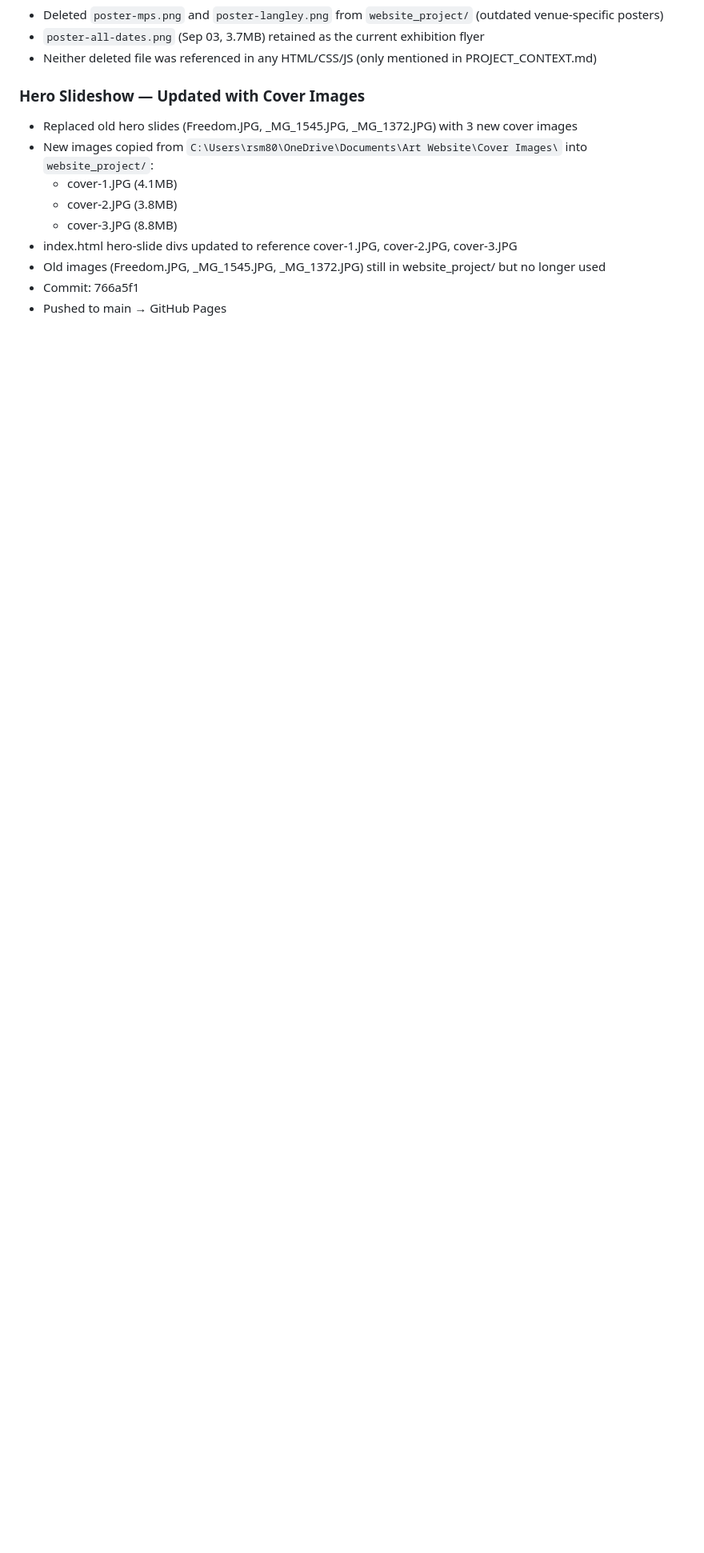
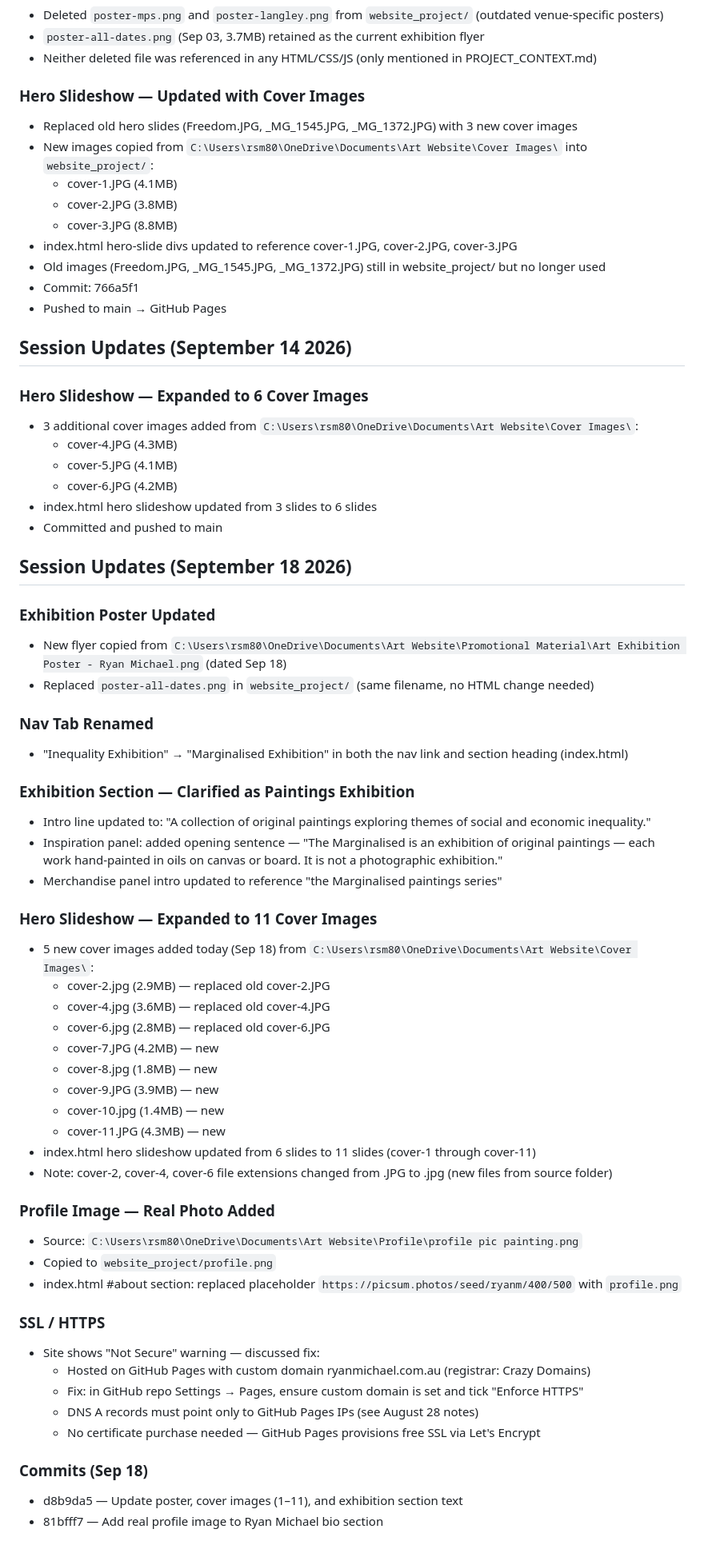
Before and after one commit to ryanmicart/ryanmichaelgallery, a Markdown page: PROJECT_CONTEXT.md, the part around the change. Shown at 80% size. Drawn GitHub-style; blank space fills up the shorter version.

Commit message:
Update PROJECT_CONTEXT.md with Sep 18 session notes

```diff
--- a/PROJECT_CONTEXT.md
+++ b/PROJECT_CONTEXT.md
@@ -292,3 +292,57 @@ Inspired by saatchiart.com. Goal: cleaner, more gallery-like UX with fewer tabs.
 - Old images (Freedom.JPG, _MG_1545.JPG, _MG_1372.JPG) still in website_project/ but no longer used
 - Commit: 766a5f1
 - Pushed to main → GitHub Pages
+
+
+## Session Updates (September 14 2026)
+
+### Hero Slideshow — Expanded to 6 Cover Images
+- 3 additional cover images added from `C:\Users\rsm80\OneDrive\Documents\Art Website\Cover Images\`:
+  - cover-4.JPG (4.3MB)
+  - cover-5.JPG (4.1MB)
+  - cover-6.JPG (4.2MB)
+- index.html hero slideshow updated from 3 slides to 6 slides
+- Committed and pushed to main
+
+## Session Updates (September 18 2026)
+
+### Exhibition Poster Updated
+- New flyer copied from `C:\Users\rsm80\OneDrive\Documents\Art Website\Promotional Material\Art Exhibition Poster - Ryan Michael.png` (dated Sep 18)
+- Replaced `poster-all-dates.png` in `website_project/` (same filename, no HTML change needed)
+
+### Nav Tab Renamed
+- "Inequality Exhibition" → "Marginalised Exhibition" in both the nav link and section heading (index.html)
+
+### Exhibition Section — Clarified as Paintings Exhibition
+- Intro line updated to: "A collection of original paintings exploring themes of social and economic inequality."
+- Inspiration panel: added opening sentence — "The Marginalised is an exhibition of original paintings — each work hand-painted in oils on canvas or board. It is not a photographic exhibition."
+- Merchandise panel intro updated to reference "the Marginalised paintings series"
+
+### Hero Slideshow — Expanded to 11 Cover Images
+- 5 new cover images added today (Sep 18) from `C:\Users\rsm80\OneDrive\Documents\Art Website\Cover Images\`:
+  - cover-2.jpg (2.9MB) — replaced old cover-2.JPG
+  - cover-4.jpg (3.6MB) — replaced old cover-4.JPG
+  - cover-6.jpg (2.8MB) — replaced old cover-6.JPG
+  - cover-7.JPG (4.2MB) — new
+  - cover-8.jpg (1.8MB) — new
+  - cover-9.JPG (3.9MB) — new
+  - cover-10.jpg (1.4MB) — new
+  - cover-11.JPG (4.3MB) — new
+- index.html hero slideshow updated from 6 slides to 11 slides (cover-1 through cover-11)
+- Note: cover-2, cover-4, cover-6 file extensions changed from .JPG to .jpg (new files from source folder)
+
+### Profile Image — Real Photo Added
+- Source: `C:\Users\rsm80\OneDrive\Documents\Art Website\Profile\profile pic painting.png`
+- Copied to `website_project/profile.png`
+- index.html #about section: replaced placeholder `https://picsum.photos/seed/ryanm/400/500` with `profile.png`
+
+### SSL / HTTPS
+- Site shows "Not Secure" warning — discussed fix:
+  - Hosted on GitHub Pages with custom domain ryanmichael.com.au (registrar: Crazy Domains)
+  - Fix: in GitHub repo Settings → Pages, ensure custom domain is set and tick "Enforce HTTPS"
+  - DNS A records must point only to GitHub Pages IPs (see August 28 notes)
+  - No certificate purchase needed — GitHub Pages provisions free SSL via Let's Encrypt
+
+### Commits (Sep 18)
+- d8b9da5 — Update poster, cover images (1–11), and exhibition section text
+- 81bfff7 — Add real profile image to Ryan Michael bio section
```
